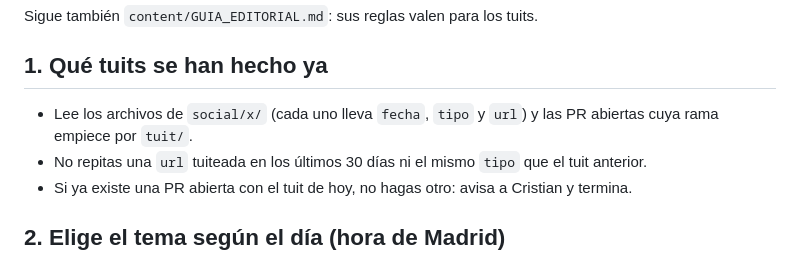
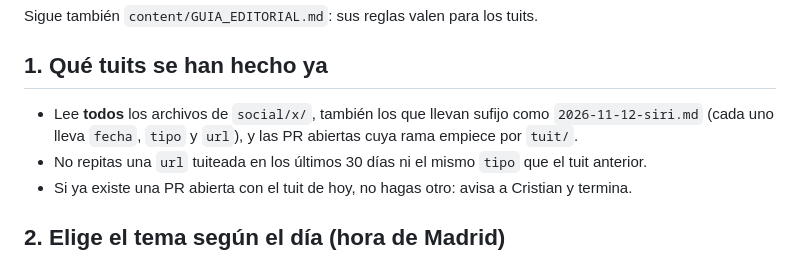
Before and after one commit to cristianarangold-gif/radarai-web, a Markdown page: docs/rutina-tuits.md, the part around the change. Rendered like a GitHub page.

Commit message:
Redes: registrar los tuits de ejemplo publicados el 12 de noviembre (#99)

```diff
--- a/docs/rutina-tuits.md
+++ b/docs/rutina-tuits.md
@@ -6,7 +6,7 @@ Sigue también `content/GUIA_EDITORIAL.md`: sus reglas valen para los tuits.
 
 ## 1. Qué tuits se han hecho ya
 
-- Lee los archivos de `social/x/` (cada uno lleva `fecha`, `tipo` y `url`) y las PR abiertas cuya rama empiece por `tuit/`.
+- Lee **todos** los archivos de `social/x/`, también los que llevan sufijo como `2026-11-12-siri.md` (cada uno lleva `fecha`, `tipo` y `url`), y las PR abiertas cuya rama empiece por `tuit/`.
 - No repitas una `url` tuiteada en los últimos 30 días ni el mismo `tipo` que el tuit anterior.
 - Si ya existe una PR abierta con el tuit de hoy, no hagas otro: avisa a Cristian y termina.
 
```
Also changed, not shown: social/x/2026-11-12-precios.md (added, +12 -0 lines), social/x/2026-11-12-siri.md (added, +12 -0 lines).
